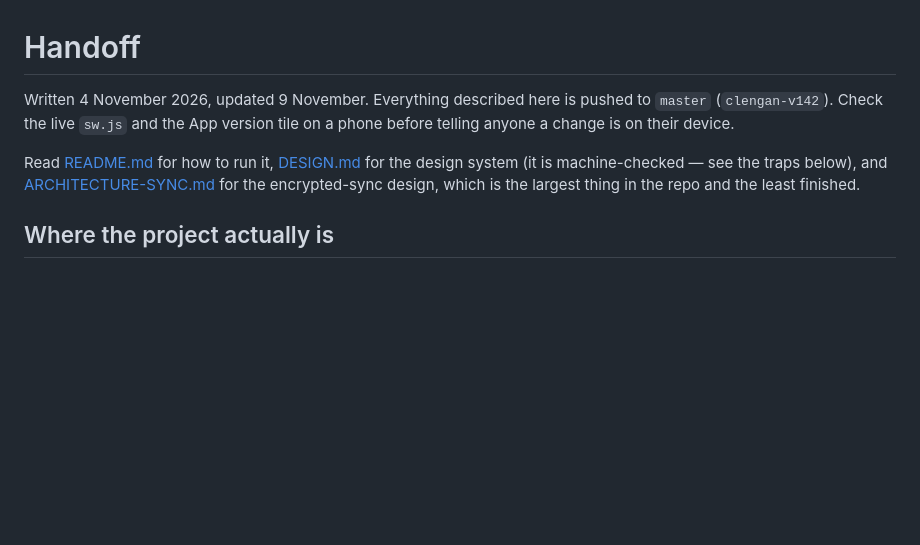
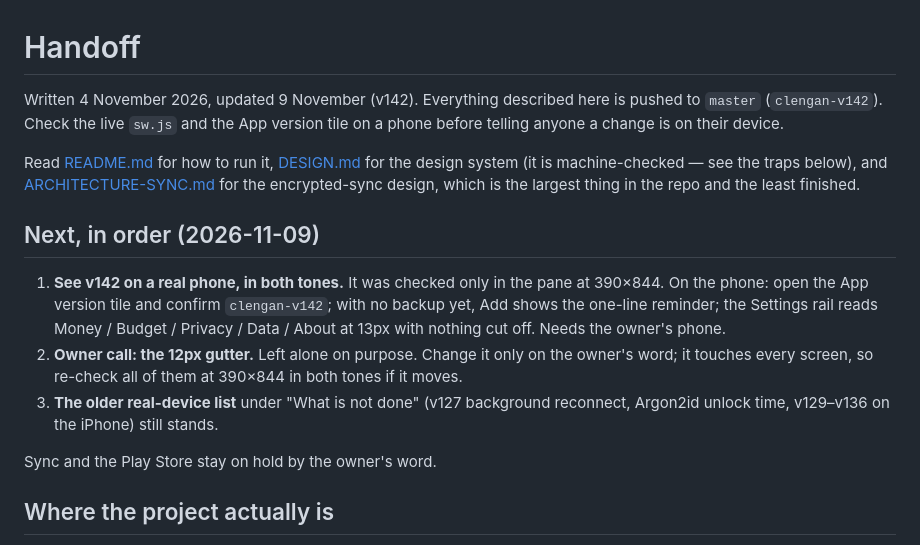
Before and after one commit to sandylatte/clengan, a Markdown page: HANDOFF.md, the part around the change. Rendered like a GitHub page; blank space fills up the shorter version.

Commit message:
Update handoff for 2026-11-09
Co-Authored-By: Claude Opus 5.5 <noreply@anthropic.com>

```diff
--- a/HANDOFF.md
+++ b/HANDOFF.md
@@ -1,6 +1,6 @@
 # Handoff
 
-Written 4 November 2026, updated 9 November. Everything described here is
+Written 4 November 2026, updated 9 November (v142). Everything described here is
 pushed to `master` (`clengan-v142`). Check the live `sw.js` and the App version tile
 on a phone before telling anyone a change is on their device.
 
@@ -8,6 +8,21 @@ Read [README.md](README.md) for how to run it, [DESIGN.md](DESIGN.md) for the
 design system (it is machine-checked — see the traps below), and
 [ARCHITECTURE-SYNC.md](ARCHITECTURE-SYNC.md) for the encrypted-sync design,
 which is the largest thing in the repo and the least finished.
+
+## Next, in order (2026-11-09)
+
+1. **See v142 on a real phone, in both tones.** It was checked only in the
+   pane at 390×844. On the phone: open the App version tile and confirm
+   `clengan-v142`; with no backup yet, Add shows the one-line reminder; the
+   Settings rail reads Money / Budget / Privacy / Data / About at 13px with
+   nothing cut off. Needs the owner's phone.
+2. **Owner call: the 12px gutter.** Left alone on purpose. Change it only on
+   the owner's word; it touches every screen, so re-check all of them at
+   390×844 in both tones if it moves.
+3. **The older real-device list** under "What is not done" (v127 background
+   reconnect, Argon2id unlock time, v129–v136 on the iPhone) still stands.
+
+Sync and the Play Store stay on hold by the owner's word.
 
 ## Where the project actually is
 
```
